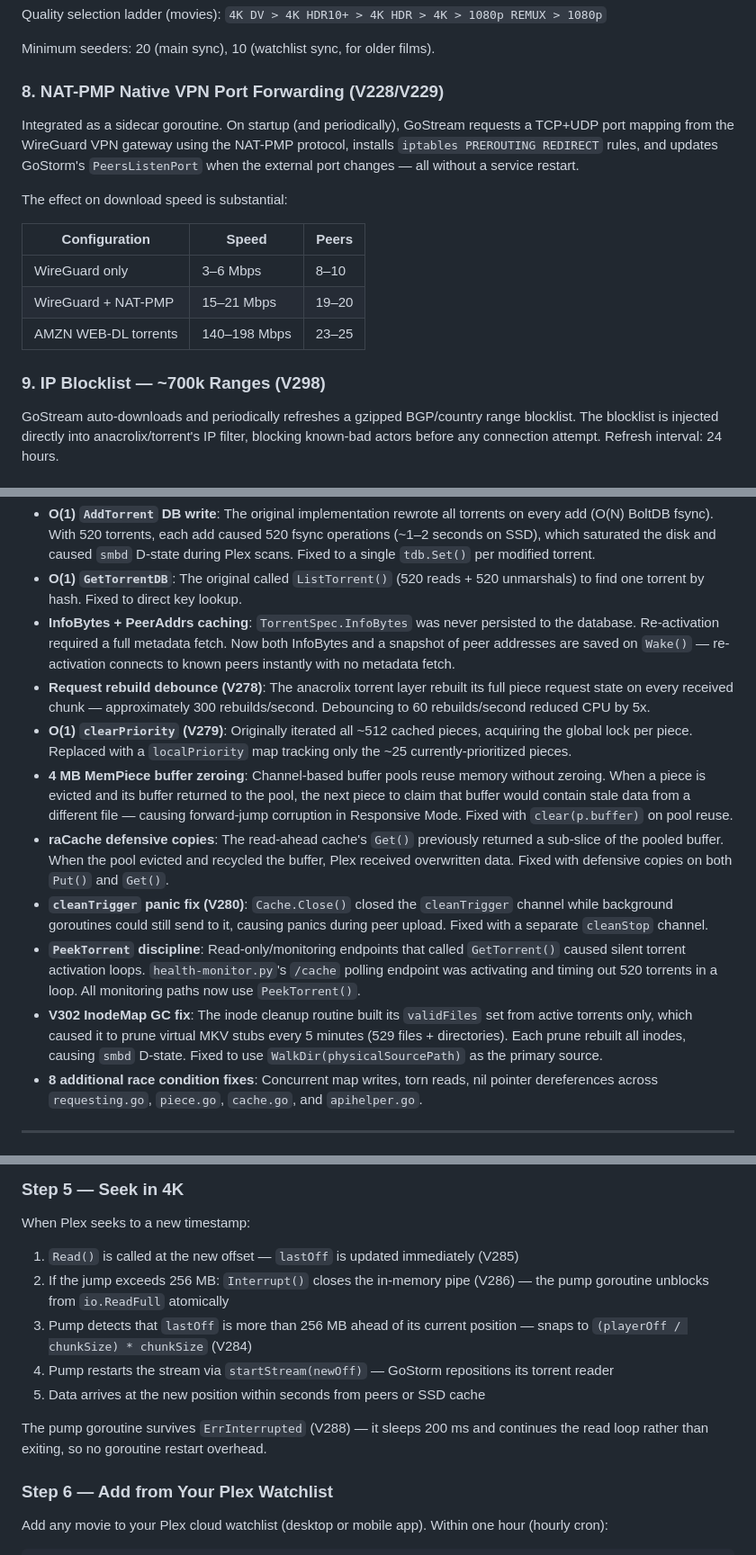
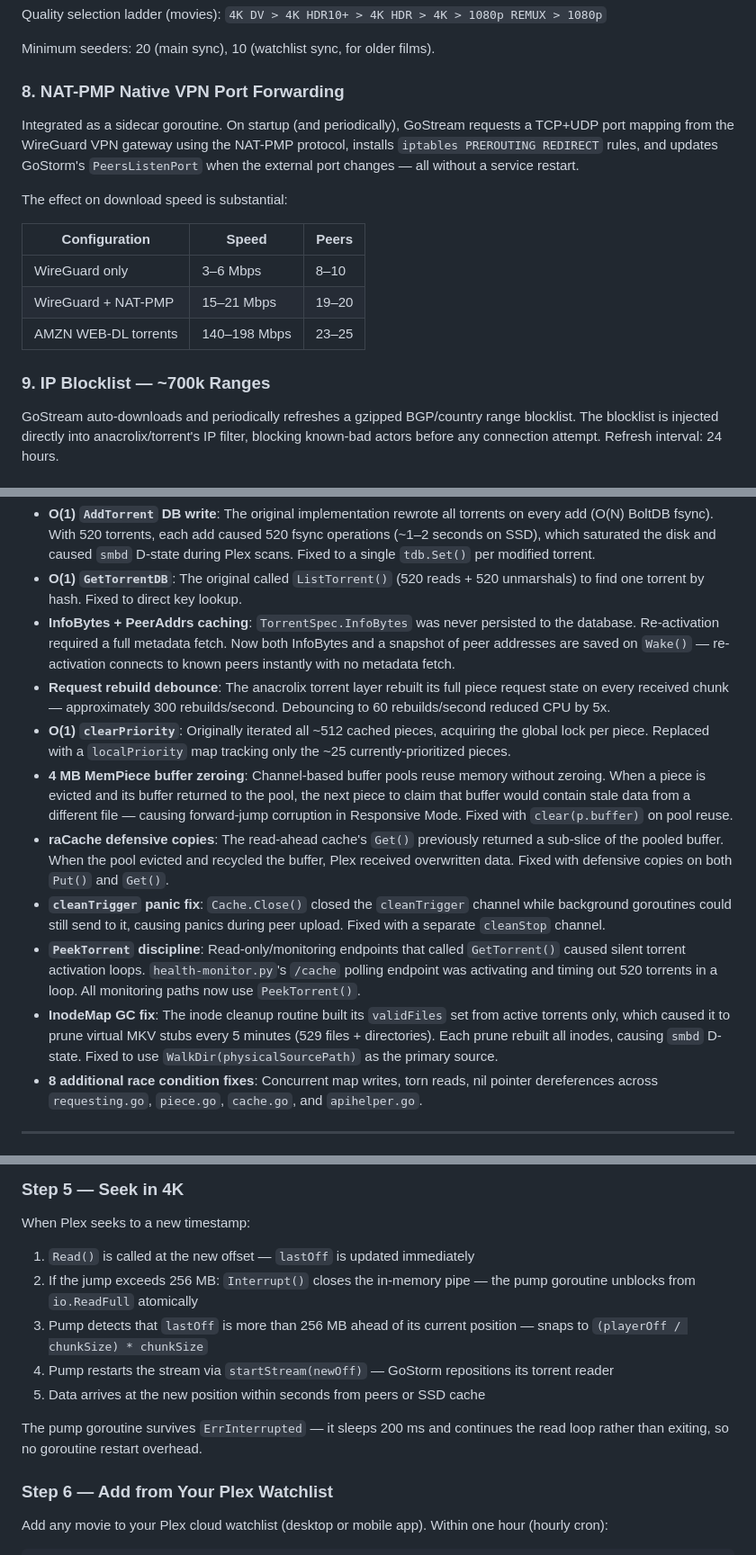
Before and after one commit to MrRobotoGit/gostream, a Markdown page: README.md, 3 parts joined by grey strips. Shown at 90% size. GitHub-like rendering.

```diff
--- a/README.md
+++ b/README.md
@@ -137,7 +137,7 @@ Quality selection ladder (movies): `4K DV > 4K HDR10+ > 4K HDR > 4K > 1080p REMU
 
 Minimum seeders: 20 (main sync), 10 (watchlist sync, for older films).
 
-### 8. NAT-PMP Native VPN Port Forwarding (V228/V229)
+### 8. NAT-PMP Native VPN Port Forwarding
 
 Integrated as a sidecar goroutine. On startup (and periodically), GoStream requests a TCP+UDP port mapping from the WireGuard VPN gateway using the NAT-PMP protocol, installs `iptables PREROUTING REDIRECT` rules, and updates GoStorm's `PeersListenPort` when the external port changes — all without a service restart.
 
@@ -149,7 +149,7 @@ The effect on download speed is substantial:
 | WireGuard + NAT-PMP | 15–21 Mbps | 19–20 |
 | AMZN WEB-DL torrents | 140–198 Mbps | 23–25 |
 
-### 9. IP Blocklist — ~700k Ranges (V298)
+### 9. IP Blocklist — ~700k Ranges
 
 GoStream auto-downloads and periodically refreshes a gzipped BGP/country range blocklist. The blocklist is injected directly into anacrolix/torrent's IP filter, blocking known-bad actors before any connection attempt. Refresh interval: 24 hours.
 
@@ -164,13 +164,13 @@ GoStorm is a fork of anacrolix/torrent v1.55 + TorrServer, with substantial modi
 - **O(1) `AddTorrent` DB write**: The original implementation rewrote all torrents on every add (O(N) BoltDB fsync). With 520 torrents, each add caused 520 fsync operations (~1–2 seconds on SSD), which saturated the disk and caused `smbd` D-state during Plex scans. Fixed to a single `tdb.Set()` per modified torrent.
 - **O(1) `GetTorrentDB`**: The original called `ListTorrent()` (520 reads + 520 unmarshals) to find one torrent by hash. Fixed to direct key lookup.
 - **InfoBytes + PeerAddrs caching**: `TorrentSpec.InfoBytes` was never persisted to the database. Re-activation required a full metadata fetch. Now both InfoBytes and a snapshot of peer addresses are saved on `Wake()` — re-activation connects to known peers instantly with no metadata fetch.
-- **Request rebuild debounce (V278)**: The anacrolix torrent layer rebuilt its full piece request state on every received chunk — approximately 300 rebuilds/second. Debouncing to 60 rebuilds/second reduced CPU by 5x.
-- **O(1) `clearPriority` (V279)**: Originally iterated all ~512 cached pieces, acquiring the global lock per piece. Replaced with a `localPriority` map tracking only the ~25 currently-prioritized pieces.
+- **Request rebuild debounce**: The anacrolix torrent layer rebuilt its full piece request state on every received chunk — approximately 300 rebuilds/second. Debouncing to 60 rebuilds/second reduced CPU by 5x.
+- **O(1) `clearPriority`**: Originally iterated all ~512 cached pieces, acquiring the global lock per piece. Replaced with a `localPriority` map tracking only the ~25 currently-prioritized pieces.
 - **4 MB MemPiece buffer zeroing**: Channel-based buffer pools reuse memory without zeroing. When a piece is evicted and its buffer returned to the pool, the next piece to claim that buffer would contain stale data from a different file — causing forward-jump corruption in Responsive Mode. Fixed with `clear(p.buffer)` on pool reuse.
 - **raCache defensive copies**: The read-ahead cache's `Get()` previously returned a sub-slice of the pooled buffer. When the pool evicted and recycled the buffer, Plex received overwritten data. Fixed with defensive copies on both `Put()` and `Get()`.
-- **`cleanTrigger` panic fix (V280)**: `Cache.Close()` closed the `cleanTrigger` channel while background goroutines could still send to it, causing panics during peer upload. Fixed with a separate `cleanStop` channel.
+- **`cleanTrigger` panic fix**: `Cache.Close()` closed the `cleanTrigger` channel while background goroutines could still send to it, causing panics during peer upload. Fixed with a separate `cleanStop` channel.
 - **`PeekTorrent` discipline**: Read-only/monitoring endpoints that called `GetTorrent()` caused silent torrent activation loops. `health-monitor.py`'s `/cache` polling endpoint was activating and timing out 520 torrents in a loop. All monitoring paths now use `PeekTorrent()`.
-- **V302 InodeMap GC fix**: The inode cleanup routine built its `validFiles` set from active torrents only, which caused it to prune virtual MKV stubs every 5 minutes (529 files + directories). Each prune rebuilt all inodes, causing `smbd` D-state. Fixed to use `WalkDir(physicalSourcePath)` as the primary source.
+- **InodeMap GC fix**: The inode cleanup routine built its `validFiles` set from active torrents only, which caused it to prune virtual MKV stubs every 5 minutes (529 files + directories). Each prune rebuilt all inodes, causing `smbd` D-state. Fixed to use `WalkDir(physicalSourcePath)` as the primary source.
 - **8 additional race condition fixes**: Concurrent map writes, torn reads, nil pointer dereferences across `requesting.go`, `piece.go`, `cache.go`, and `apihelper.go`.
 
 ---
@@ -292,13 +292,13 @@ The script fetches popular films from TMDB, finds the best available torrent for
 
 When Plex seeks to a new timestamp:
 
-1. `Read()` is called at the new offset — `lastOff` is updated immediately (V285)
-2. If the jump exceeds 256 MB: `Interrupt()` closes the in-memory pipe (V286) — the pump goroutine unblocks from `io.ReadFull` atomically
-3. Pump detects that `lastOff` is more than 256 MB ahead of its current position — snaps to `(playerOff / chunkSize) * chunkSize` (V284)
+1. `Read()` is called at the new offset — `lastOff` is updated immediately
+2. If the jump exceeds 256 MB: `Interrupt()` closes the in-memory pipe — the pump goroutine unblocks from `io.ReadFull` atomically
+3. Pump detects that `lastOff` is more than 256 MB ahead of its current position — snaps to `(playerOff / chunkSize) * chunkSize`
 4. Pump restarts the stream via `startStream(newOff)` — GoStorm repositions its torrent reader
 5. Data arrives at the new position within seconds from peers or SSD cache
 
-The pump goroutine survives `ErrInterrupted` (V288) — it sleeps 200 ms and continues the read loop rather than exiting, so no goroutine restart overhead.
+The pump goroutine survives `ErrInterrupted` — it sleeps 200 ms and continues the read loop rather than exiting, so no goroutine restart overhead.
 
 ### Step 6 — Add from Your Plex Watchlist
 
```
Also changed, not shown: other parts of README.md (+15 -15 lines).
